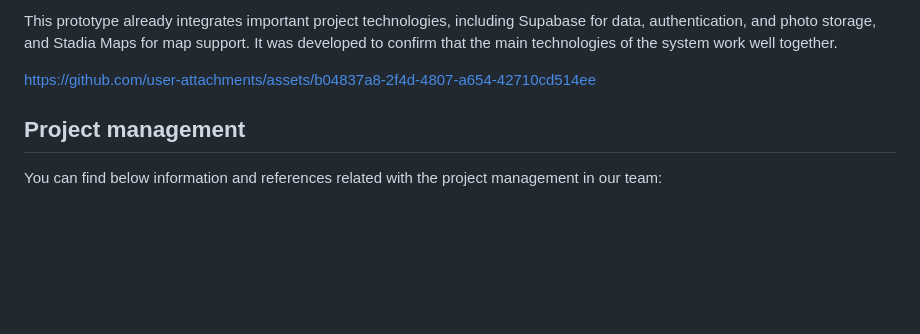
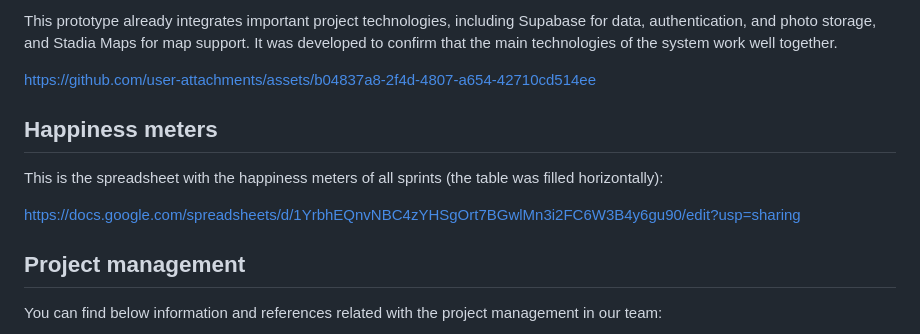
Before and after one commit to ruibrochado/Cidade-Alerta, a Markdown page: README.md, the part around the change. Rendered like a GitHub page; blank space fills up the shorter version.

```diff
--- a/README.md
+++ b/README.md
@@ -294,7 +294,10 @@ This prototype already integrates important project technologies, including Supa
 
 https://github.com/user-attachments/assets/b04837a8-2f4d-4807-a654-42710cd514ee
 
+## Happiness meters
+This is the spreadsheet with the happiness meters of all sprints (the table was filled horizontally):
 
+https://docs.google.com/spreadsheets/d/1YrbhEQnvNBC4zYHSgOrt7BGwlMn3i2FC6W3B4y6gu90/edit?usp=sharing
 
 ## Project management
 <!--
```
